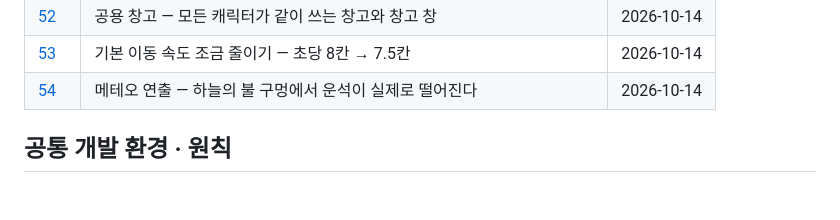
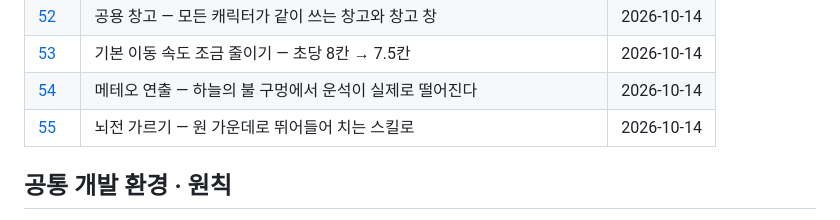
Before and after one commit to lgm1007/rpg-game-develop-note, a Markdown page: README.md, the part around the change. GitHub-like rendering; blank space fills up the shorter version.

```diff
--- a/README.md
+++ b/README.md
@@ -73,6 +73,7 @@ rpg-game-develop-note/
 | [52](52-shared-storage.md) | 공용 창고 — 모든 캐릭터가 같이 쓰는 창고와 창고 창 | 2026-10-14 |
 | [53](53-move-speed.md) | 기본 이동 속도 조금 줄이기 — 초당 8칸 → 7.5칸 | 2026-10-14 |
 | [54](54-meteor-effect.md) | 메테오 연출 — 하늘의 불 구멍에서 운석이 실제로 떨어진다 | 2026-10-14 |
+| [55](55-lightning-strike-leap.md) | 뇌전 가르기 — 원 가운데로 뛰어들어 치는 스킬로 | 2026-10-14 |
 
 ## 공통 개발 환경 · 원칙
 
```
Also changed, not shown: 55-lightning-strike-leap.md (added, +41 -0 lines), images/55/lightning-strike.jpg (added).
